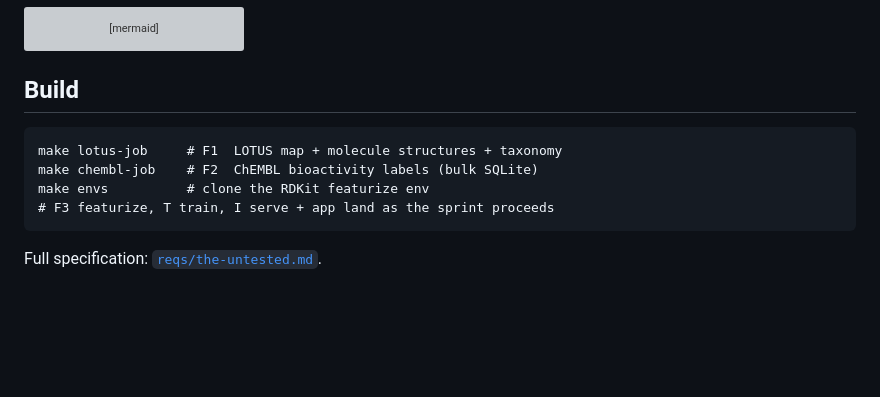
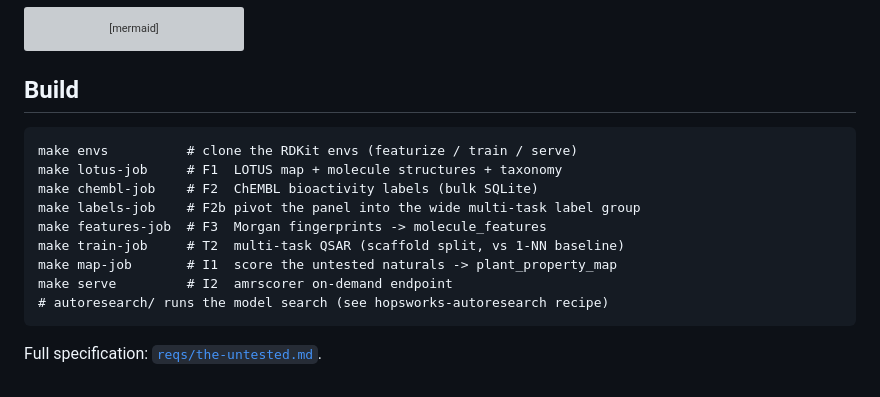
Before and after one commit to MagicLex/the-untested, a Markdown page: README.md, the part around one of its changes. GitHub-like rendering; blank space fills up the shorter version; grey boxes are pictures that could not be loaded.

````diff
--- a/README.md
+++ b/README.md
@@ -90,10 +114,15 @@ flowchart LR
 ## Build
 
 ```
+make envs          # clone the RDKit envs (featurize / train / serve)
 make lotus-job     # F1  LOTUS map + molecule structures + taxonomy
 make chembl-job    # F2  ChEMBL bioactivity labels (bulk SQLite)
-make envs          # clone the RDKit featurize env
-# F3 featurize, T train, I serve + app land as the sprint proceeds
+make labels-job    # F2b pivot the panel into the wide multi-task label group
+make features-job  # F3  Morgan fingerprints -> molecule_features
+make train-job     # T2  multi-task QSAR (scaffold split, vs 1-NN baseline)
+make map-job       # I1  score the untested naturals -> plant_property_map
+make serve         # I2  amrscorer on-demand endpoint
+# autoresearch/ runs the model search (see hopsworks-autoresearch recipe)
 ```
 
 Full specification: [`reqs/the-untested.md`](reqs/the-untested.md).
````
Also changed, not shown: other parts of README.md (+26 -2 lines), assets/auc_vs_baseline.png (added).
